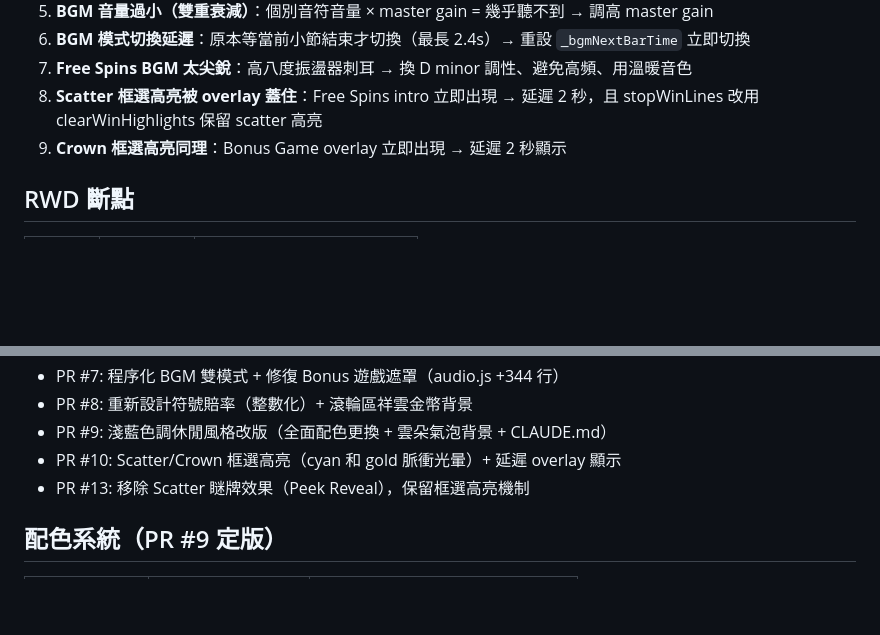
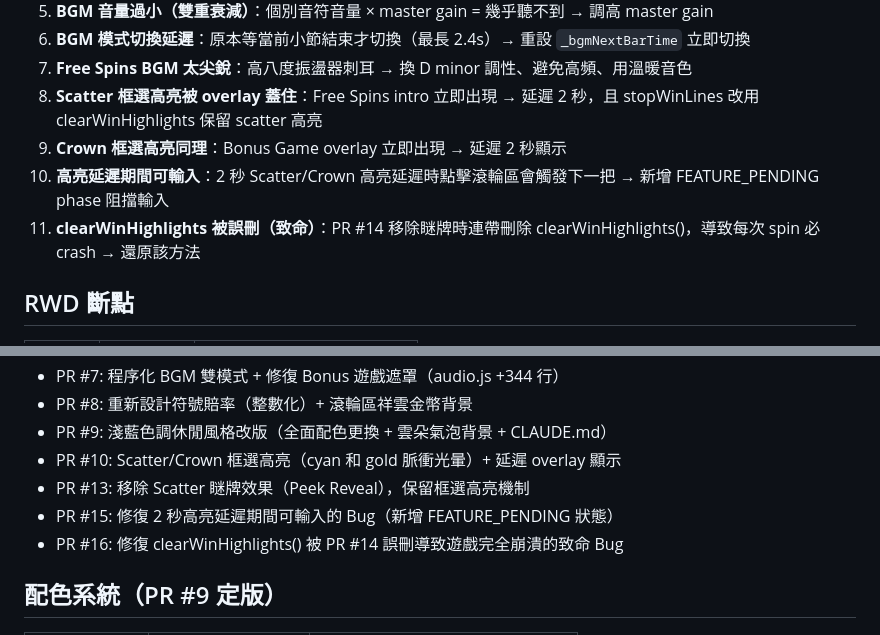
Before and after one commit to jackal1982/slot-game, a Markdown page: CLAUDE.md, 2 parts joined by grey strips. GitHub-like rendering; blank space fills up the shorter version.

Commit message:
docs: update CLAUDE.md with PR #15 and #16 history
Co-Authored-By: Claude Opus 4.6 <noreply@anthropic.com>

```diff
--- a/CLAUDE.md
+++ b/CLAUDE.md
@@ -109,6 +109,8 @@ rtp-verify.js       # 獨立 Node.js RTP 驗證腳本（Monte Carlo 500 萬次
 7. **Free Spins BGM 太尖銳**：高八度振盪器刺耳 → 換 D minor 調性、避免高頻、用溫暖音色
 8. **Scatter 框選高亮被 overlay 蓋住**：Free Spins intro 立即出現 → 延遲 2 秒，且 stopWinLines 改用 clearWinHighlights 保留 scatter 高亮
 9. **Crown 框選高亮同理**：Bonus Game overlay 立即出現 → 延遲 2 秒顯示
+10. **高亮延遲期間可輸入**：2 秒 Scatter/Crown 高亮延遲時點擊滾輪區會觸發下一把 → 新增 FEATURE_PENDING phase 阻擋輸入
+11. **clearWinHighlights 被誤刪（致命）**：PR #14 移除瞇牌時連帶刪除 clearWinHighlights()，導致每次 spin 必 crash → 還原該方法
 
 ## RWD 斷點
 | 斷點 | 目標 | 符號尺寸 |
@@ -129,6 +131,8 @@ rtp-verify.js       # 獨立 Node.js RTP 驗證腳本（Monte Carlo 500 萬次
 - PR #9: 淺藍色調休閒風格改版（全面配色更換 + 雲朵氣泡背景 + CLAUDE.md）
 - PR #10: Scatter/Crown 框選高亮（cyan 和 gold 脈衝光暈）+ 延遲 overlay 顯示
 - PR #13: 移除 Scatter 瞇牌效果（Peek Reveal），保留框選高亮機制
+- PR #15: 修復 2 秒高亮延遲期間可輸入的 Bug（新增 FEATURE_PENDING 狀態）
+- PR #16: 修復 clearWinHighlights() 被 PR #14 誤刪導致遊戲完全崩潰的致命 Bug
 
 ## 配色系統（PR #9 定版）
 | 用途 | CSS 變數 | 色碼 |
```
